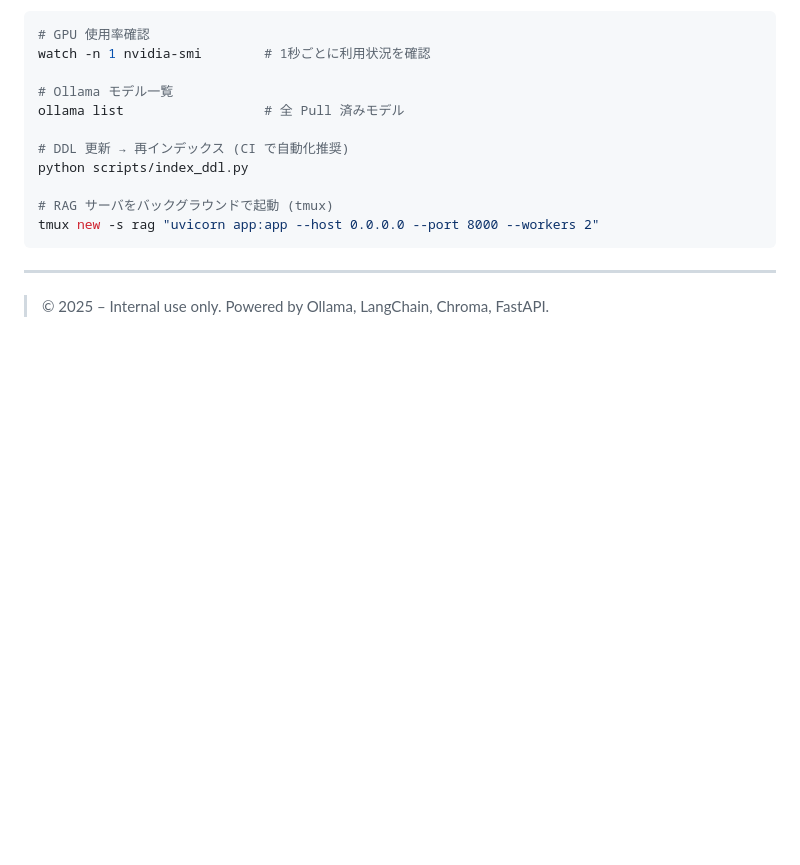
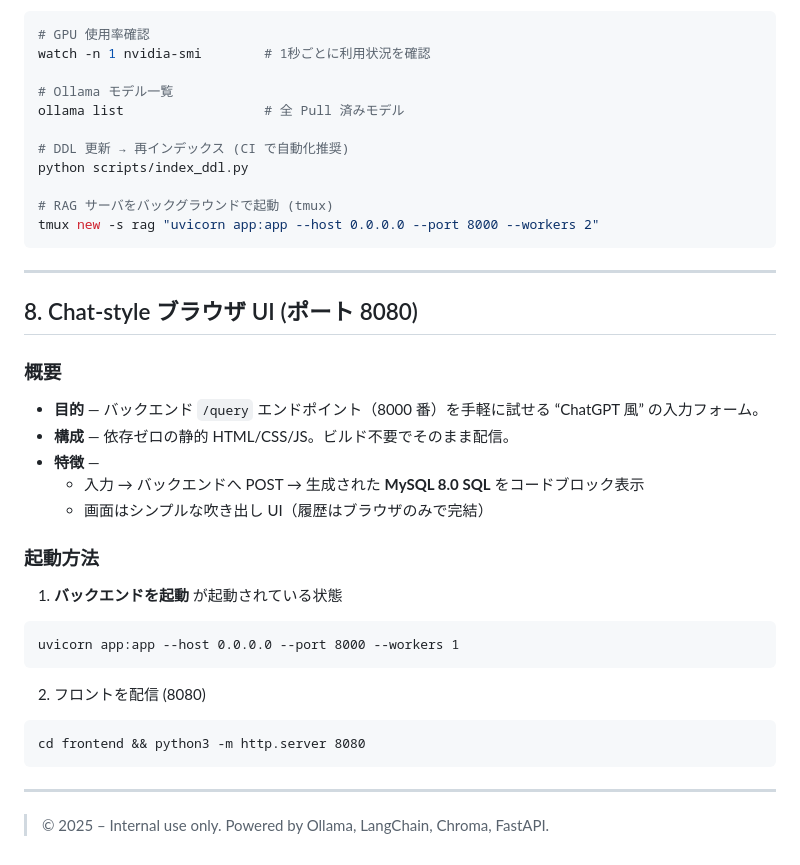
Before and after one commit to YesungJang/OLC, a Markdown page: README.md, the part around the change. Drawn GitHub-style; blank space fills up the shorter version.

````diff
--- a/README.md
+++ b/README.md
@@ -166,4 +166,30 @@ tmux new -s rag "uvicorn app:app --host 0.0.0.0 --port 8000 --workers 2"
 
 ---
 
+## 8. Chat-style ブラウザ UI (ポート 8080)
+
+### 概要
+
+- **目的** — バックエンド `/query` エンドポイント（8000 番）を手軽に試せる “ChatGPT 風” の入力フォーム。
+- **構成** — 依存ゼロの静的 HTML/CSS/JS。ビルド不要でそのまま配信。
+- **特徴** —
+  - 入力 → バックエンドへ POST → 生成された **MySQL 8.0 SQL** をコードブロック表示
+  - 画面はシンプルな吹き出し UI（履歴はブラウザのみで完結）
+
+### 起動方法
+
+1. **バックエンドを起動** が起動されている状態
+
+```wsl
+uvicorn app:app --host 0.0.0.0 --port 8000 --workers 1
+```
+
+2. フロントを配信 (8080)
+
+```
+cd frontend && python3 -m http.server 8080
+```
+
+---
+
 > © 2025 – Internal use only. Powered by Ollama, LangChain, Chroma, FastAPI.
````
